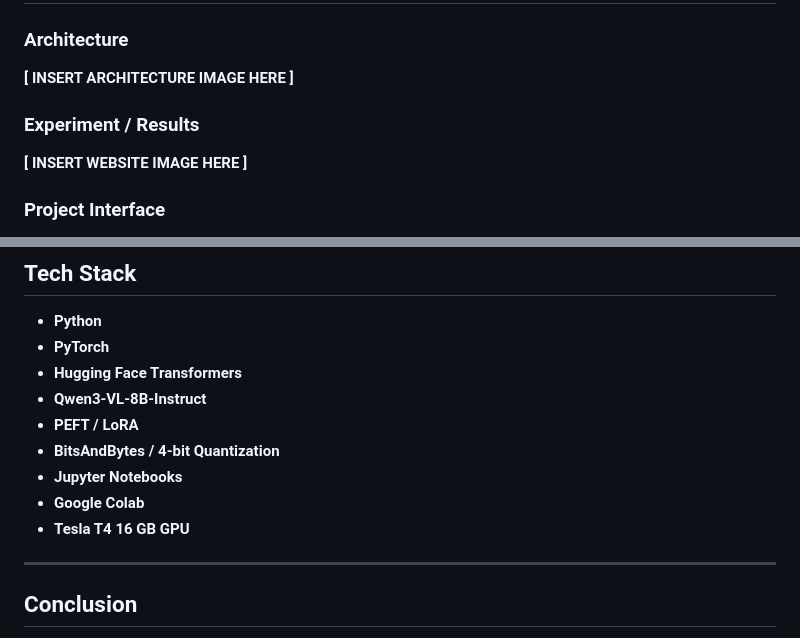
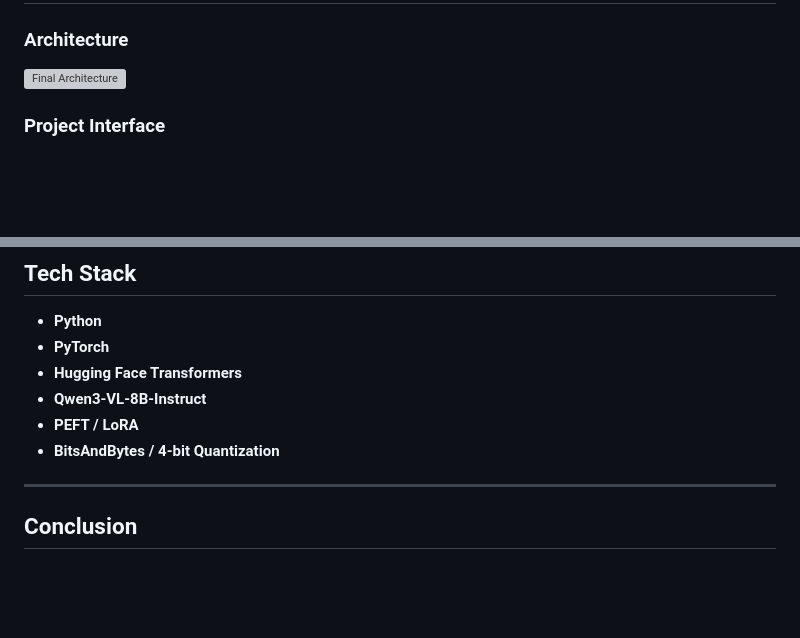
Before and after one commit to SarveshDujari/Visual-Commonsense-Reseasoning-using-Qwen3-vl-8b-and-QLoRA, a Markdown page: README.md, 2 parts joined by grey strips. Drawn GitHub-style; blank space fills up the shorter version; grey boxes are pictures that could not be loaded.

Commit message:
Add project architecture and interface images to README
Updated README to include architecture and interface images.

```diff
--- a/README.md
+++ b/README.md
@@ -247,11 +247,7 @@ A separate language model could verify whether the selected rationale actually s
 
 ### Architecture
 
-**[ INSERT ARCHITECTURE IMAGE HERE ]**
-
-### Experiment / Results
-
-**[ INSERT WEBSITE IMAGE HERE ]**
+![Final Architecture](images/VCR_system_architecture.png)
 
 ### Project Interface
 
@@ -267,9 +267,6 @@ A separate language model could verify whether the selected rationale actually s
 * **Qwen3-VL-8B-Instruct**
 * **PEFT / LoRA**
 * **BitsAndBytes / 4-bit Quantization**
-* **Jupyter Notebooks**
-* **Google Colab**
-* **Tesla T4 16 GB GPU**
 
 ---
 
```
Also changed, not shown: other parts of README.md (+5 -1 lines).
